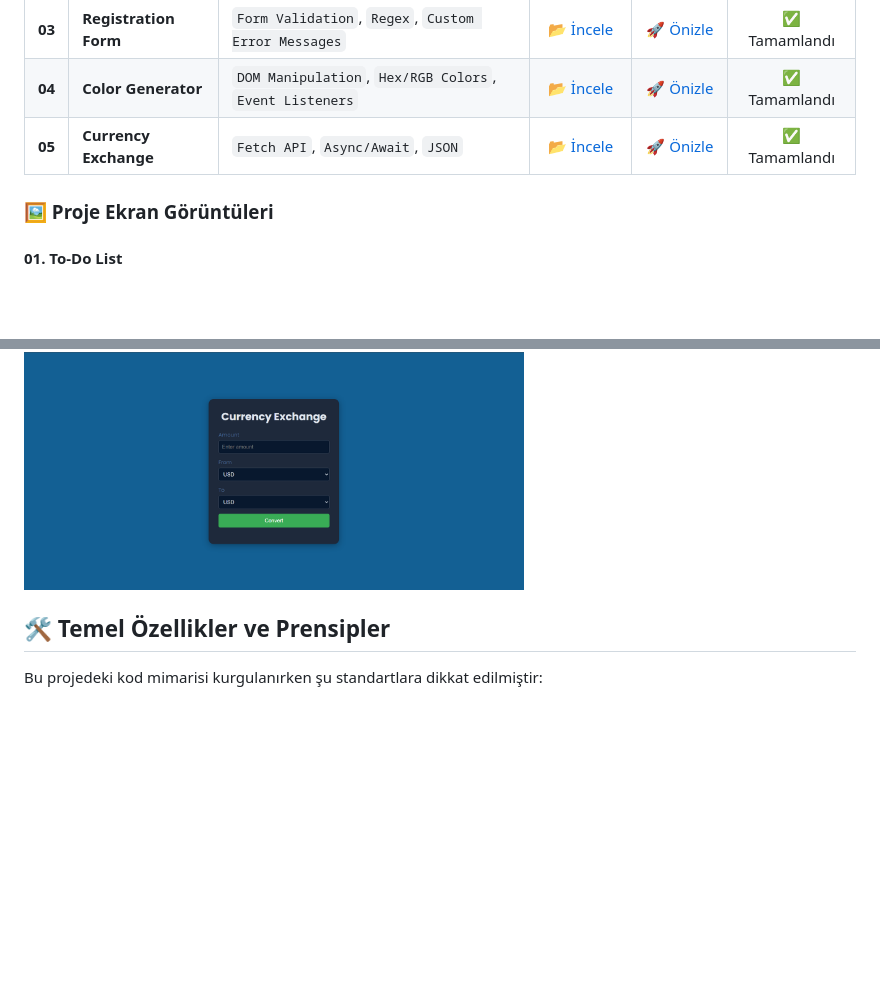
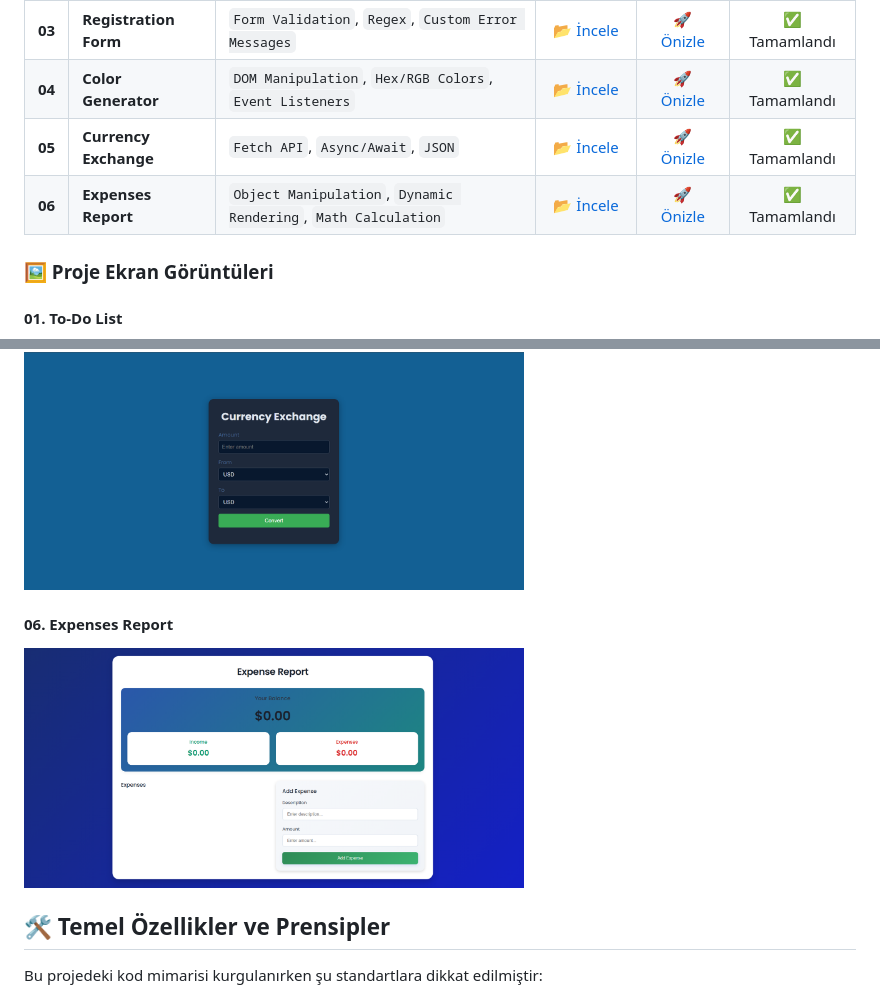
Before and after one commit to mertkanfe/frontend-mini-projects, a Markdown page: readme.md, 2 parts joined by grey strips. GitHub-like rendering; pictures changed too: screenshots/expenses-report-screenshot.png (added); blank space fills up the shorter version.

```diff
--- a/readme.md
+++ b/readme.md
@@ -15,6 +15,7 @@ Aşağıdaki tabloda, bu depo altında geliştirilen projelerin listesini, odakl
 | **03** | **Registration Form** | `Form Validation`, `Regex`, `Custom Error Messages` | [📂 İncele](./Registration-Form) | [🚀 Önizle](https://mertkanfe.github.io/frontend-mini-projects/Registration-Form/) | ✅ Tamamlandı |
 | **04** | **Color Generator** | `DOM Manipulation`, `Hex/RGB Colors`, `Event Listeners` | [📂 İncele](./Color-Generator) | [🚀 Önizle](https://mertkanfe.github.io/frontend-mini-projects/Color-Generator/) | ✅ Tamamlandı |
 | **05** | **Currency Exchange** | `Fetch API`, `Async/Await`, `JSON` | [📂 İncele](./Currency-Exchange) | [🚀 Önizle](https://mertkanfe.github.io/frontend-mini-projects/Currency-Exchange/) | ✅ Tamamlandı |
+| **06** | **Expenses Report** | `Object Manipulation`, `Dynamic Rendering`, `Math Calculation` | [📂 İncele](./Expenses-Report) | [🚀 Önizle](https://mertkanfe.github.io/frontend-mini-projects/Expenses-Report/) | ✅ Tamamlandı |
 
 ### 🖼️ Proje Ekran Görüntüleri
 
@@ -33,6 +34,9 @@ Aşağıdaki tabloda, bu depo altında geliştirilen projelerin listesini, odakl
 #### 05. Currency Exchange
 <img src="screenshots/currency-exchange-screenshot.png" alt="Currency Exchange Proje Ekran Görüntüsü" width="500" style="border-radius: 8px; box-shadow: 0 4px 8px rgba(0,0,0,0.1);">
 
+#### 06. Expenses Report
+<img src="screenshots/expenses-report-screenshot.png" alt="Expenses Report Proje Ekran Görüntüsü" width="500" style="border-radius: 8px; box-shadow: 0 4px 8px rgba(0,0,0,0.1);">
+
 ## 🛠️ Temel Özellikler ve Prensipler
 
 Bu projedeki kod mimarisi kurgulanırken şu standartlara dikkat edilmiştir:
```
